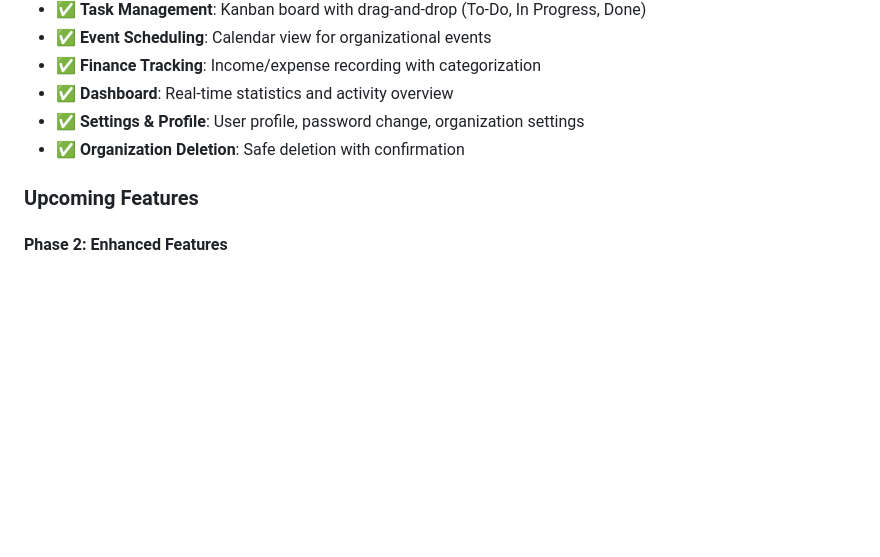
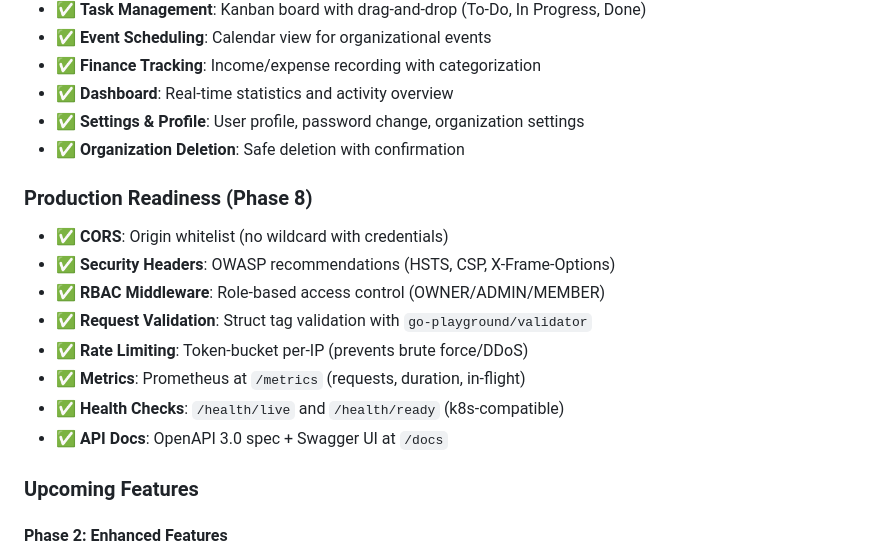
Before and after one commit to Udean777/Sekre-HQ, a Markdown page: README.md, the part around the change. Drawn GitHub-style; blank space fills up the shorter version.

```diff
--- a/README.md
+++ b/README.md
@@ -246,6 +246,17 @@ cd sekre-mobile
 - ✅ **Settings & Profile**: User profile, password change, organization settings
 - ✅ **Organization Deletion**: Safe deletion with confirmation
 
+### Production Readiness (Phase 8)
+
+- ✅ **CORS**: Origin whitelist (no wildcard with credentials)
+- ✅ **Security Headers**: OWASP recommendations (HSTS, CSP, X-Frame-Options)
+- ✅ **RBAC Middleware**: Role-based access control (OWNER/ADMIN/MEMBER)
+- ✅ **Request Validation**: Struct tag validation with `go-playground/validator`
+- ✅ **Rate Limiting**: Token-bucket per-IP (prevents brute force/DDoS)
+- ✅ **Metrics**: Prometheus at `/metrics` (requests, duration, in-flight)
+- ✅ **Health Checks**: `/health/live` and `/health/ready` (k8s-compatible)
+- ✅ **API Docs**: OpenAPI 3.0 spec + Swagger UI at `/docs`
+
 ### Upcoming Features
 
 #### Phase 2: Enhanced Features
```
Also changed, not shown: sekre-backend/docs/phase-8-completion.md (added, +171 -0 lines).
